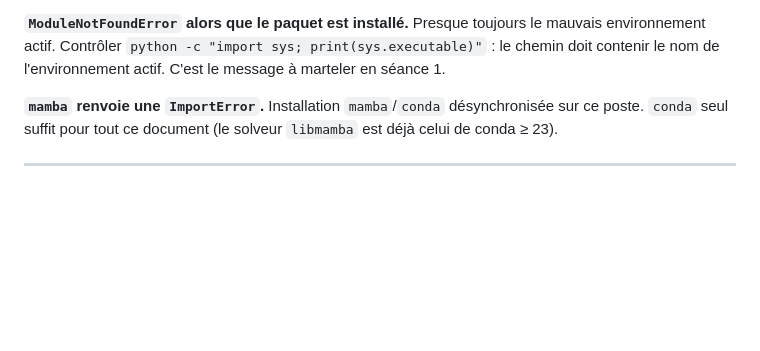
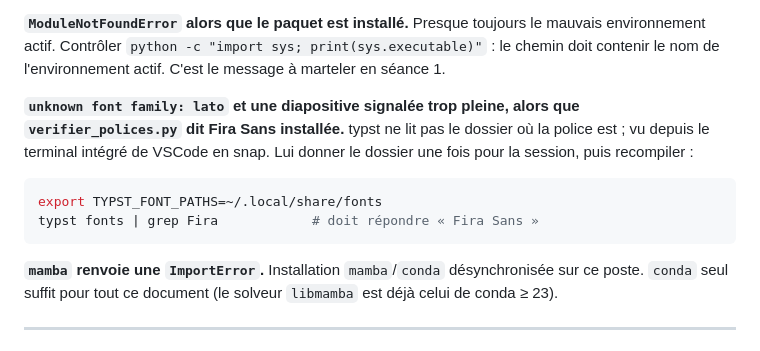
Before and after one commit to ndavid/ecue-info-01, a Markdown page: INSTALLATION.md, the part around one of its changes. Rendered like a GitHub page; blank space fills up the shorter version.

````diff
--- a/INSTALLATION.md
+++ b/INSTALLATION.md
@@ -448,6 +526,16 @@ que `magick --version` répond.
 mauvais environnement actif. Contrôler `python -c "import sys; print(sys.executable)"` :
 le chemin doit contenir le nom de l'environnement actif. C'est le message à
 marteler en séance 1.
+
+**`unknown font family: lato` et une diapositive signalée trop pleine, alors
+que `verifier_polices.py` dit Fira Sans installée.** typst ne lit pas le
+dossier où la police est ; vu depuis le terminal intégré de VSCode en snap. Lui
+donner le dossier une fois pour la session, puis recompiler :
+
+```bash
+export TYPST_FONT_PATHS=~/.local/share/fonts
+typst fonts | grep Fira            # doit répondre « Fira Sans »
+```
 
 **`mamba` renvoie une `ImportError`.** Installation `mamba`/`conda` désynchronisée
 sur ce poste. `conda` seul suffit pour tout ce document (le solveur `libmamba`
````
Also changed, not shown: other parts of INSTALLATION.md (+78 -0 lines).
